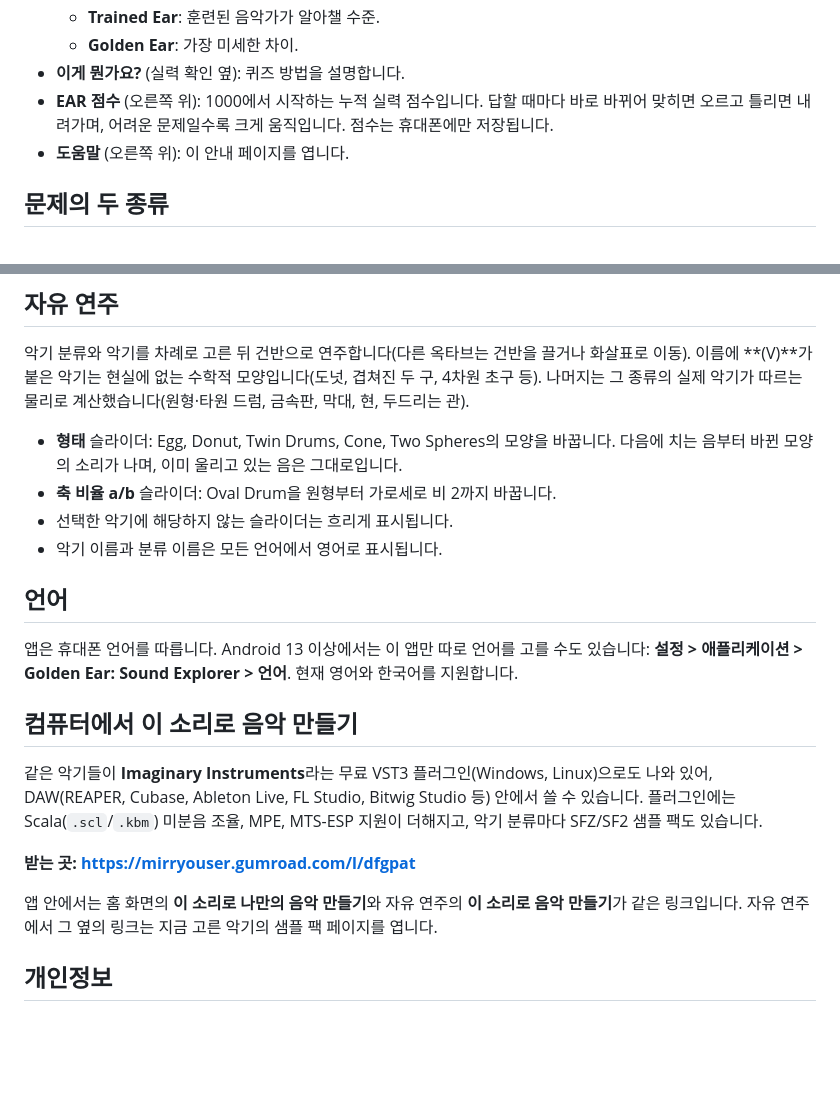
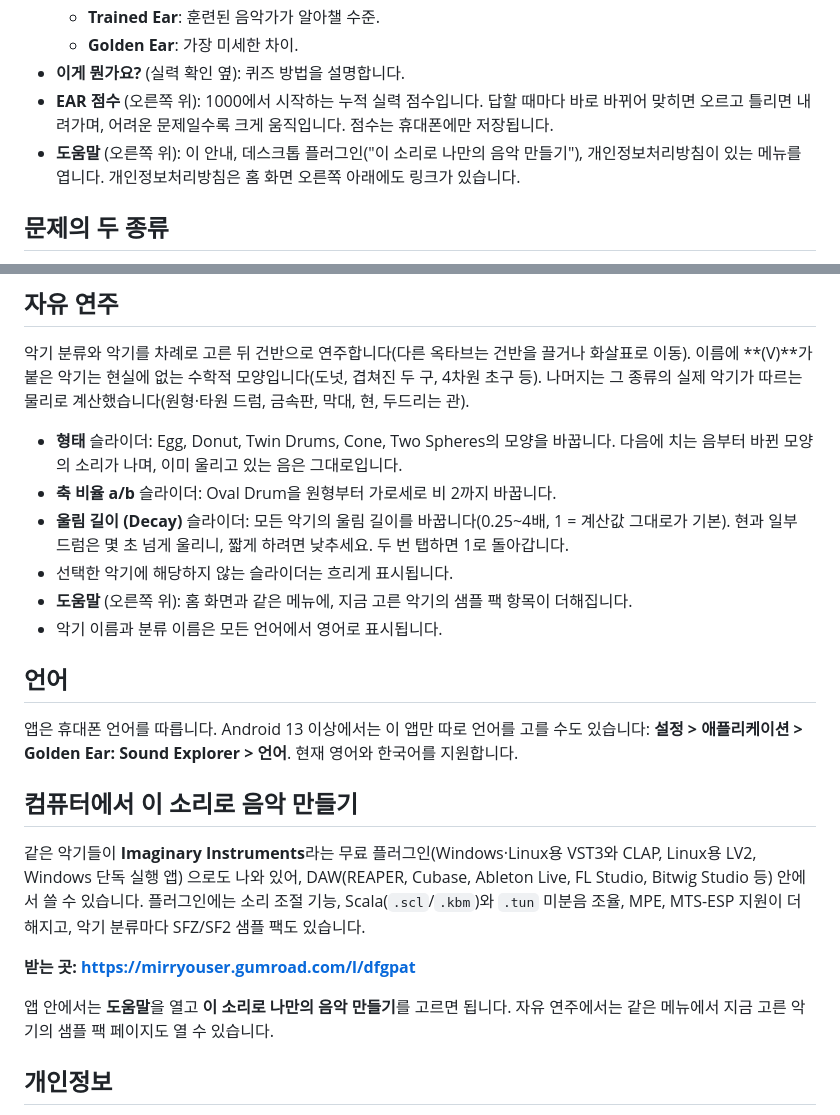
Before and after one commit to mirryou-maker/virtual-instruments-info, a Markdown page: android-guide-ko.md, 2 parts joined by grey strips. GitHub-like rendering; blank space fills up the shorter version.

Commit message:
Android guide (ko) 0.9.21: Help menu, Ring length slider

```diff
--- a/android-guide-ko.md
+++ b/android-guide-ko.md
@@ -15,7 +15,8 @@ Golden Ear: Sound Explorer는 **계산으로 만든 악기** 소리를 들려주
 - **이게 뭔가요?** (실력 확인 옆): 퀴즈 방법을 설명합니다.
 - **EAR 점수** (오른쪽 위): 1000에서 시작하는 누적 실력 점수입니다. 답할 때마다 바로 바뀌어 맞히면 오르고 틀리면
   내려가며, 어려운 문제일수록 크게 움직입니다. 점수는 휴대폰에만 저장됩니다.
-- **도움말** (오른쪽 위): 이 안내 페이지를 엽니다.
+- **도움말** (오른쪽 위): 이 안내, 데스크톱 플러그인("이 소리로 나만의 음악 만들기"), 개인정보처리방침이 있는 메뉴를
+  엽니다. 개인정보처리방침은 홈 화면 오른쪽 아래에도 링크가 있습니다.
 
 ## 문제의 두 종류
 
@@ -35,7 +36,10 @@ Golden Ear: Sound Explorer는 **계산으로 만든 악기** 소리를 들려주
 - **형태** 슬라이더: Egg, Donut, Twin Drums, Cone, Two Spheres의 모양을 바꿉니다. 다음에 치는 음부터 바뀐 모양의 소리가
   나며, 이미 울리고 있는 음은 그대로입니다.
 - **축 비율 a/b** 슬라이더: Oval Drum을 원형부터 가로세로 비 2까지 바꿉니다.
+- **울림 길이 (Decay)** 슬라이더: 모든 악기의 울림 길이를 바꿉니다(0.25~4배, 1 = 계산값 그대로가 기본). 현과 일부
+  드럼은 몇 초 넘게 울리니, 짧게 하려면 낮추세요. 두 번 탭하면 1로 돌아갑니다.
 - 선택한 악기에 해당하지 않는 슬라이더는 흐리게 표시됩니다.
+- **도움말** (오른쪽 위): 홈 화면과 같은 메뉴에, 지금 고른 악기의 샘플 팩 항목이 더해집니다.
 - 악기 이름과 분류 이름은 모든 언어에서 영어로 표시됩니다.
 
 ## 언어
@@ -45,14 +49,15 @@ Golden Ear: Sound Explorer는 **계산으로 만든 악기** 소리를 들려주
 
 ## 컴퓨터에서 이 소리로 음악 만들기
 
-같은 악기들이 **Imaginary Instruments**라는 무료 VST3 플러그인(Windows, Linux)으로도 나와 있어, DAW(REAPER, Cubase,
-Ableton Live, FL Studio, Bitwig Studio 등) 안에서 쓸 수 있습니다. 플러그인에는 Scala(`.scl`/`.kbm`) 미분음 조율, MPE,
-MTS-ESP 지원이 더해지고, 악기 분류마다 SFZ/SF2 샘플 팩도 있습니다.
+같은 악기들이 **Imaginary Instruments**라는 무료 플러그인(Windows·Linux용 VST3와 CLAP, Linux용 LV2, Windows 단독 실행 앱)
+으로도 나와 있어, DAW(REAPER, Cubase, Ableton Live, FL Studio, Bitwig Studio 등) 안에서 쓸 수 있습니다. 플러그인에는
+소리 조절 기능, Scala(`.scl`/`.kbm`)와 `.tun` 미분음 조율, MPE, MTS-ESP 지원이 더해지고, 악기 분류마다 SFZ/SF2 샘플 팩도
+있습니다.
 
 **받는 곳: <https://mirryouser.gumroad.com/l/dfgpat>**
 
-앱 안에서는 홈 화면의 **이 소리로 나만의 음악 만들기**와 자유 연주의 **이 소리로 음악 만들기**가 같은 링크입니다.
-자유 연주에서 그 옆의 링크는 지금 고른 악기의 샘플 팩 페이지를 엽니다.
+앱 안에서는 **도움말**을 열고 **이 소리로 나만의 음악 만들기**를 고르면 됩니다. 자유 연주에서는 같은 메뉴에서 지금 고른
+악기의 샘플 팩 페이지도 열 수 있습니다.
 
 ## 개인정보
 
```
